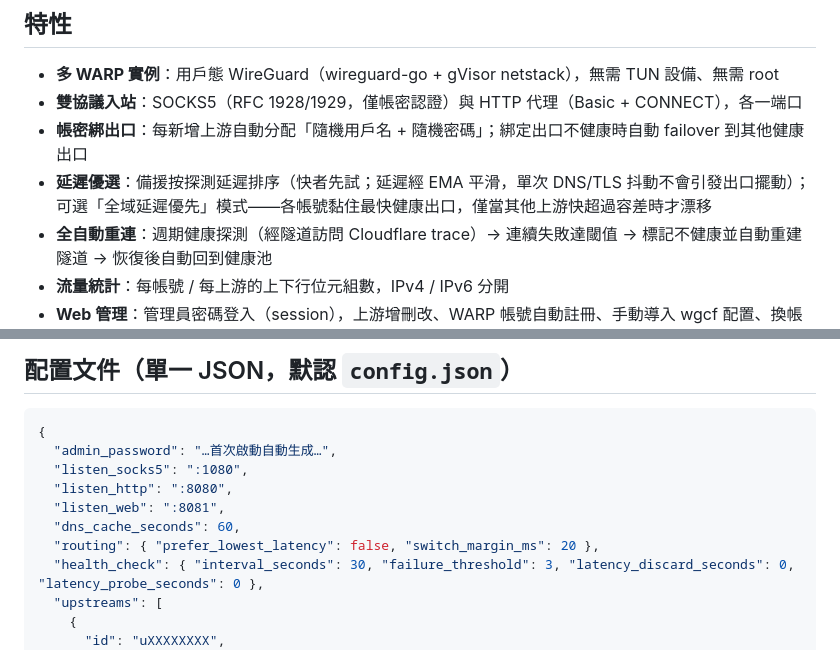
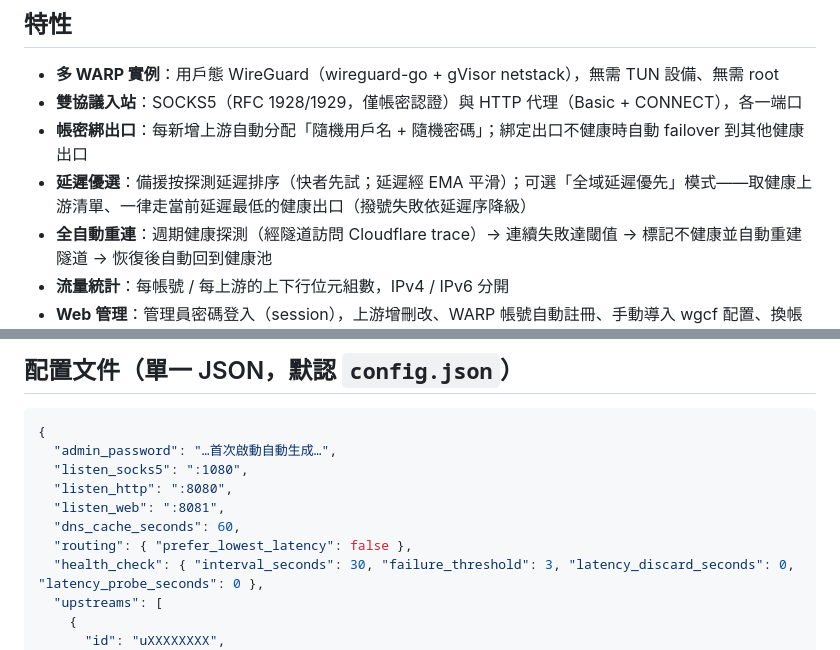
Before and after one commit to s12ryt/multi-cf-proxy, a Markdown page: README.md, 2 parts joined by grey strips. GitHub-like rendering.

```diff
--- a/README.md
+++ b/README.md
@@ -14,7 +14,7 @@
 - **多 WARP 實例**：用戶態 WireGuard（wireguard-go + gVisor netstack），無需 TUN 設備、無需 root
 - **雙協議入站**：SOCKS5（RFC 1928/1929，僅帳密認證）與 HTTP 代理（Basic + CONNECT），各一端口
 - **帳密綁出口**：每新增上游自動分配「隨機用戶名 + 隨機密碼」；綁定出口不健康時自動 failover 到其他健康出口
-- **延遲優選**：備援按探測延遲排序（快者先試；延遲經 EMA 平滑，單次 DNS/TLS 抖動不會引發出口擺動）；可選「全域延遲優先」模式——各帳號黏住最快健康出口，僅當其他上游快超過容差時才漂移
+- **延遲優選**：備援按探測延遲排序（快者先試；延遲經 EMA 平滑）；可選「全域延遲優先」模式——取健康上游清單、一律走當前延遲最低的健康出口（撥號失敗依延遲序降級）
 - **全自動重連**：週期健康探測（經隧道訪問 Cloudflare trace）→ 連續失敗達閾值 → 標記不健康並自動重建隧道 → 恢復後自動回到健康池
 - **流量統計**：每帳號 / 每上游的上下行位元組數，IPv4 / IPv6 分開
 - **Web 管理**：管理員密碼登入（session），上游增刪改、WARP 帳號自動註冊、手動導入 wgcf 配置、換帳密、設置、統計
@@ -101,7 +101,7 @@ curl -x http://warp-xxxx:PASSWORD@VPS:8080 https://www.cloudflare.com/cdn-cgi/tr
   "listen_http": ":8080",
   "listen_web": ":8081",
   "dns_cache_seconds": 60,
-  "routing": { "prefer_lowest_latency": false, "switch_margin_ms": 20 },
+  "routing": { "prefer_lowest_latency": false },
   "health_check": { "interval_seconds": 30, "failure_threshold": 3, "latency_discard_seconds": 0, "latency_probe_seconds": 0 },
   "upstreams": [
     {
```
Also changed, not shown: README.en.md (+2 -2 lines), README.zh-CN.md (+2 -2 lines).
